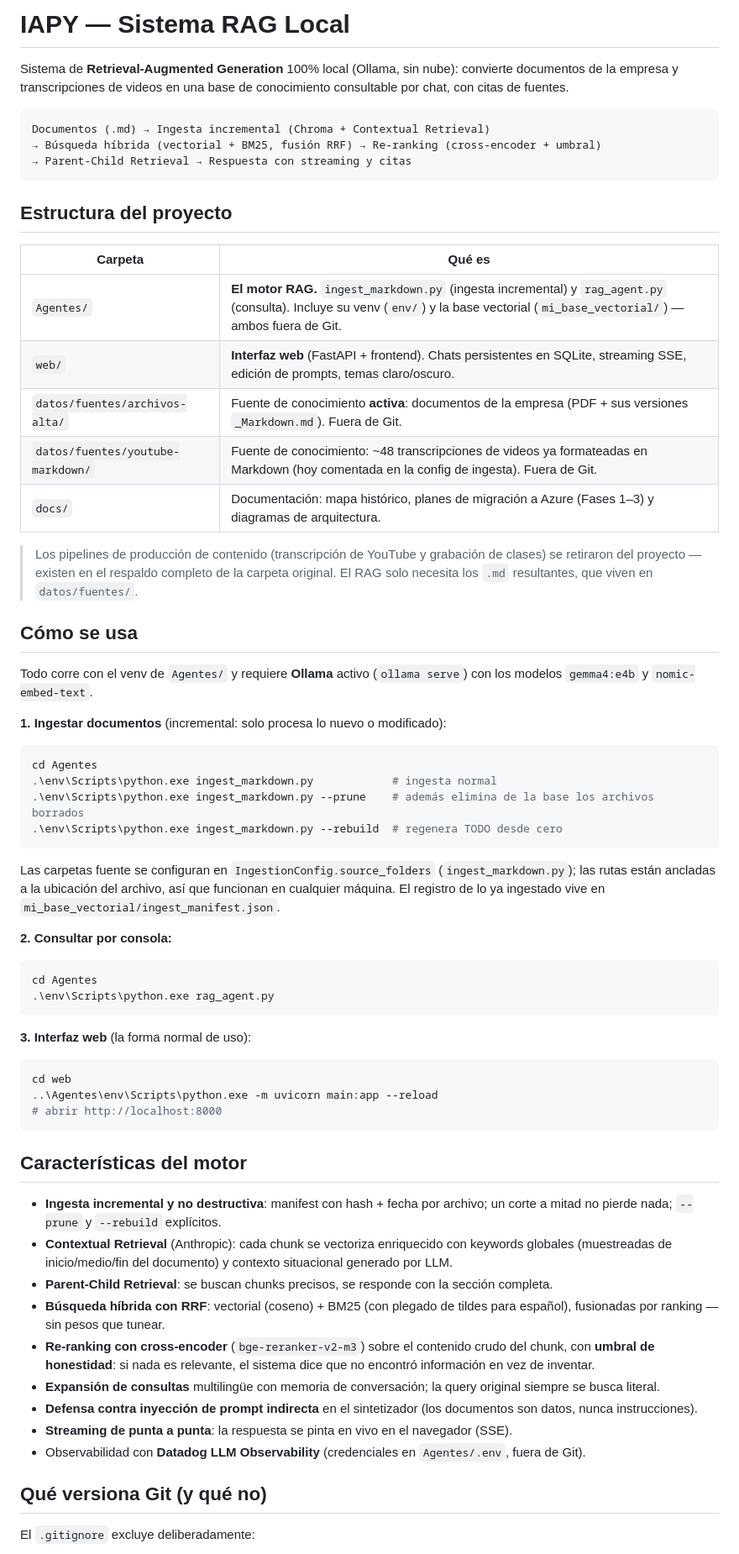
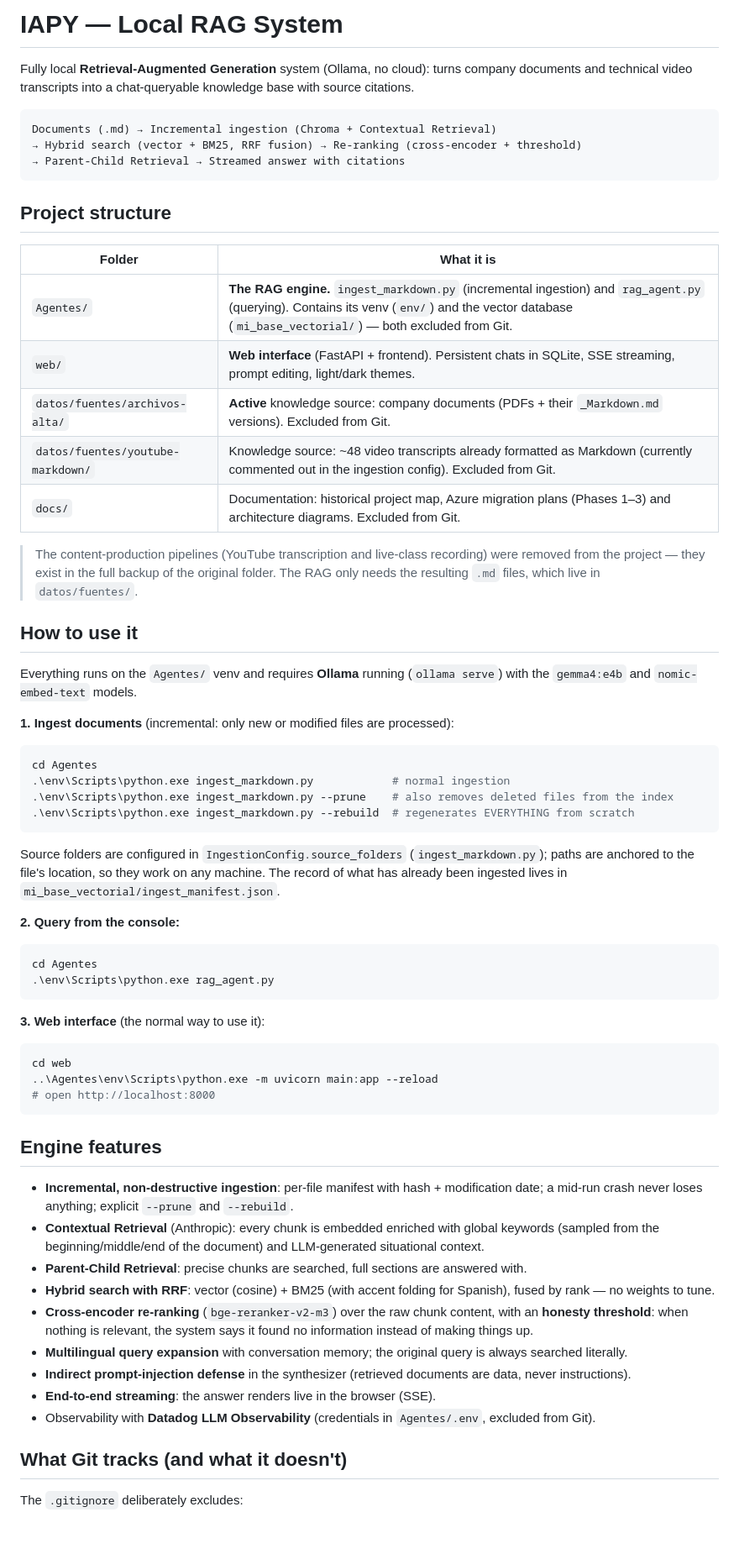
Before and after one commit to Skyfull99/Personal-RAG-, a Markdown page: README.md, the part around one of its changes. Shown at 84% size. GitHub-like rendering; blank space fills up the shorter version.

Commit message:
Translate README to English

````diff
--- a/README.md
+++ b/README.md
@@ -1,68 +1,68 @@
-# IAPY — Sistema RAG Local
+# IAPY — Local RAG System
 
-Sistema de **Retrieval-Augmented Generation** 100% local (Ollama, sin nube): convierte documentos de la empresa y transcripciones de videos en una base de conocimiento consultable por chat, con citas de fuentes.
+Fully local **Retrieval-Augmented Generation** system (Ollama, no cloud): turns company documents and technical video transcripts into a chat-queryable knowledge base with source citations.
 
 ```
-Documentos (.md) → Ingesta incremental (Chroma + Contextual Retrieval)
-→ Búsqueda híbrida (vectorial + BM25, fusión RRF) → Re-ranking (cross-encoder + umbral)
-→ Parent-Child Retrieval → Respuesta con streaming y citas
+Documents (.md) → Incremental ingestion (Chroma + Contextual Retrieval)
+→ Hybrid search (vector + BM25, RRF fusion) → Re-ranking (cross-encoder + threshold)
+→ Parent-Child Retrieval → Streamed answer with citations
 ```
 
-## Estructura del proyecto
+## Project structure
 
-| Carpeta | Qué es |
+| Folder | What it is |
 |---|---|
-| `Agentes/` | **El motor RAG.** `ingest_markdown.py` (ingesta incremental) y `rag_agent.py` (consulta). Incluye su venv (`env/`) y la base vectorial (`mi_base_vectorial/`) — ambos fuera de Git. |
-| `web/` | **Interfaz web** (FastAPI + frontend). Chats persistentes en SQLite, streaming SSE, edición de prompts, temas claro/oscuro. |
-| `datos/fuentes/archivos-alta/` | Fuente de conocimiento **activa**: documentos de la empresa (PDF + sus versiones `_Markdown.md`). Fuera de Git. |
-| `datos/fuentes/youtube-markdown/` | Fuente de conocimiento: ~48 transcripciones de videos ya formateadas en Markdown (hoy comentada en la config de ingesta). Fuera de Git. |
-| `docs/` | Documentación: mapa histórico, planes de migración a Azure (Fases 1–3) y diagramas de arquitectura. |
+| `Agentes/` | **The RAG engine.** `ingest_markdown.py` (incremental ingestion) and `rag_agent.py` (querying). Contains its venv (`env/`) and the vector database (`mi_base_vectorial/`) — both excluded from Git. |
+| `web/` | **Web interface** (FastAPI + frontend). Persistent chats in SQLite, SSE streaming, prompt editing, light/dark themes. |
+| `datos/fuentes/archivos-alta/` | **Active** knowledge source: company documents (PDFs + their `_Markdown.md` versions). Excluded from Git. |
+| `datos/fuentes/youtube-markdown/` | Knowledge source: ~48 video transcripts already formatted as Markdown (currently commented out in the ingestion config). Excluded from Git. |
+| `docs/` | Documentation: historical project map, Azure migration plans (Phases 1–3) and architecture diagrams. Excluded from Git. |
 
-> Los pipelines de producción de contenido (transcripción de YouTube y grabación de clases) se retiraron del proyecto — existen en el respaldo completo de la carpeta original. El RAG solo necesita los `.md` resultantes, que viven en `datos/fuentes/`.
+> The content-production pipelines (YouTube transcription and live-class recording) were removed from the project — they exist in the full backup of the original folder. The RAG only needs the resulting `.md` files, which live in `datos/fuentes/`.
 
-## Cómo se usa
+## How to use it
 
-Todo corre con el venv de `Agentes/` y requiere **Ollama** activo (`ollama serve`) con los modelos `gemma4:e4b` y `nomic-embed-text`.
+Everything runs on the `Agentes/` venv and requires **Ollama** running (`ollama serve`) with the `gemma4:e4b` and `nomic-embed-text` models.
 
-**1. Ingestar documentos** (incremental: solo procesa lo nuevo o modificado):
+**1. Ingest documents** (incremental: only new or modified files are processed):
 
 ```powershell
 cd Agentes
-.\env\Scripts\python.exe ingest_markdown.py            # ingesta normal
-.\env\Scripts\python.exe ingest_markdown.py --prune    # además elimina de la base los archivos borrados
-.\env\Scripts\python.exe ingest_markdown.py --rebuild  # regenera TODO desde cero
+.\env\Scripts\python.exe ingest_markdown.py            # normal ingestion
+.\env\Scripts\python.exe ingest_markdown.py --prune    # also removes deleted files from the index
+.\env\Scripts\python.exe ingest_markdown.py --rebuild  # regenerates EVERYTHING from scratch
 ```
 
-Las carpetas fuente se configuran en `IngestionConfig.source_folders` (`ingest_markdown.py`); las rutas están ancladas a la ubicación del archivo, así que funcionan en cualquier máquina. El registro de lo ya ingestado vive en `mi_base_vectorial/ingest_manifest.json`.
+Source folders are configured in `IngestionConfig.source_folders` (`ingest_markdown.py`); paths are anchored to the file's location, so they work on any machine. The record of what has already been ingested lives in `mi_base_vectorial/ingest_manifest.json`.
 
-**2. Consultar por consola:**
+**2. Query from the console:**
 
 ```powershell
 cd Agentes
 .\env\Scripts\python.exe rag_agent.py
 ```
 
-**3. Interfaz web** (la forma normal de uso):
+**3. Web interface** (the normal way to use it):
 
 ```powershell
 cd web
 ..\Agentes\env\Scripts\python.exe -m uvicorn main:app --reload
-# abrir http://localhost:8000
+# open http://localhost:8000
 ```
 
-## Características del motor
+## Engine features
 
-- **Ingesta incremental y no destructiva**: manifest con hash + fecha por archivo; un corte a mitad no pierde nada; `--prune` y `--rebuild` explícitos.
-- **Contextual Retrieval** (Anthropic): cada chunk se vectoriza enriquecido con keywords globales (muestreadas de inicio/medio/fin del documento) y contexto situacional generado por LLM.
-- **Parent-Child Retrieval**: se buscan chunks precisos, se responde con la sección completa.
-- **Búsqueda híbrida con RRF**: vectorial (coseno) + BM25 (con plegado de tildes para español), fusionadas por ranking — sin pesos que tunear.
-- **Re-ranking con cross-encoder** (`bge-reranker-v2-m3`) sobre el contenido crudo del chunk, con **umbral de honestidad**: si nada es relevante, el sistema dice que no encontró información en vez de inventar.
-- **Expansión de consultas** multilingüe con memoria de conversación; la query original siempre se busca literal.
-- **Defensa contra inyección de prompt indirecta** en el sintetizador (los documentos son datos, nunca instrucciones).
-- **Streaming de punta a punta**: la respuesta se pinta en vivo en el navegador (SSE).
-- Observabilidad con **Datadog LLM Observability** (credenciales en `Agentes/.env`, fuera de Git).
+- **Incremental, non-destructive ingestion**: per-file manifest with hash + modification date; a mid-run crash never loses anything; explicit `--prune` and `--rebuild`.
+- **Contextual Retrieval** (Anthropic): every chunk is embedded enriched with global keywords (sampled from the beginning/middle/end of the document) and LLM-generated situational context.
+- **Parent-Child Retrieval**: precise chunks are searched, full sections are answered with.
+- **Hybrid search with RRF**: vector (cosine) + BM25 (with accent folding for Spanish), fused by rank — no weights to tune.
+- **Cross-encoder re-ranking** (`bge-reranker-v2-m3`) over the raw chunk content, with an **honesty threshold**: when nothing is relevant, the system says it found no information instead of making things up.
+- **Multilingual query expansion** with conversation memory; the original query is always searched literally.
+- **Indirect prompt-injection defense** in the synthesizer (retrieved documents are data, never instructions).
+- **End-to-end streaming**: the answer renders live in the browser (SSE).
+- Observability with **Datadog LLM Observability** (credentials in `Agentes/.env`, excluded from Git).
 
-## Qué versiona Git (y qué no)
+## What Git tracks (and what it doesn't)
 
-El `.gitignore` excluye deliberadamente:
+The `.gitignore` deliberately excludes:
 
````
Also changed, not shown: other parts of README.md (+14 -13 lines).
